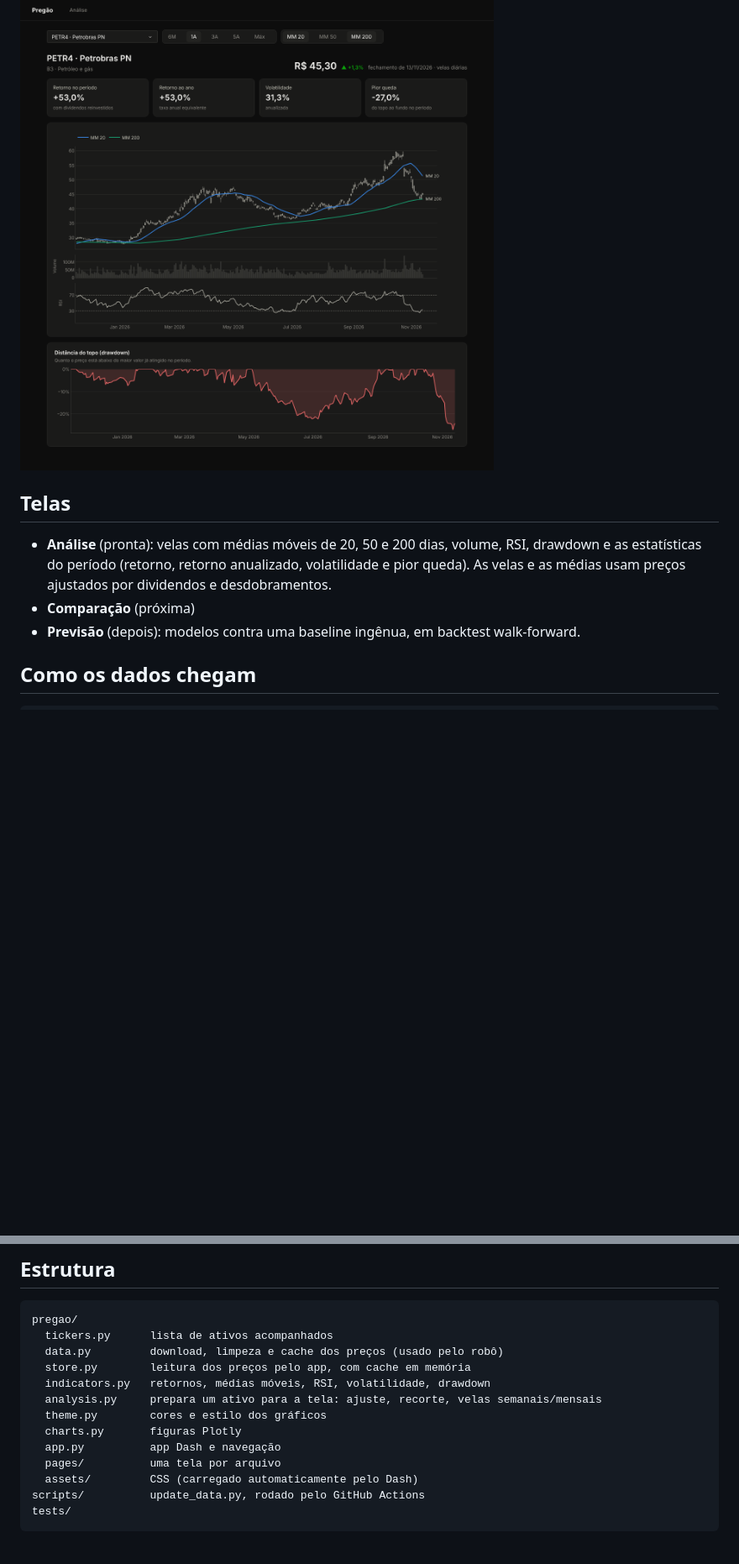
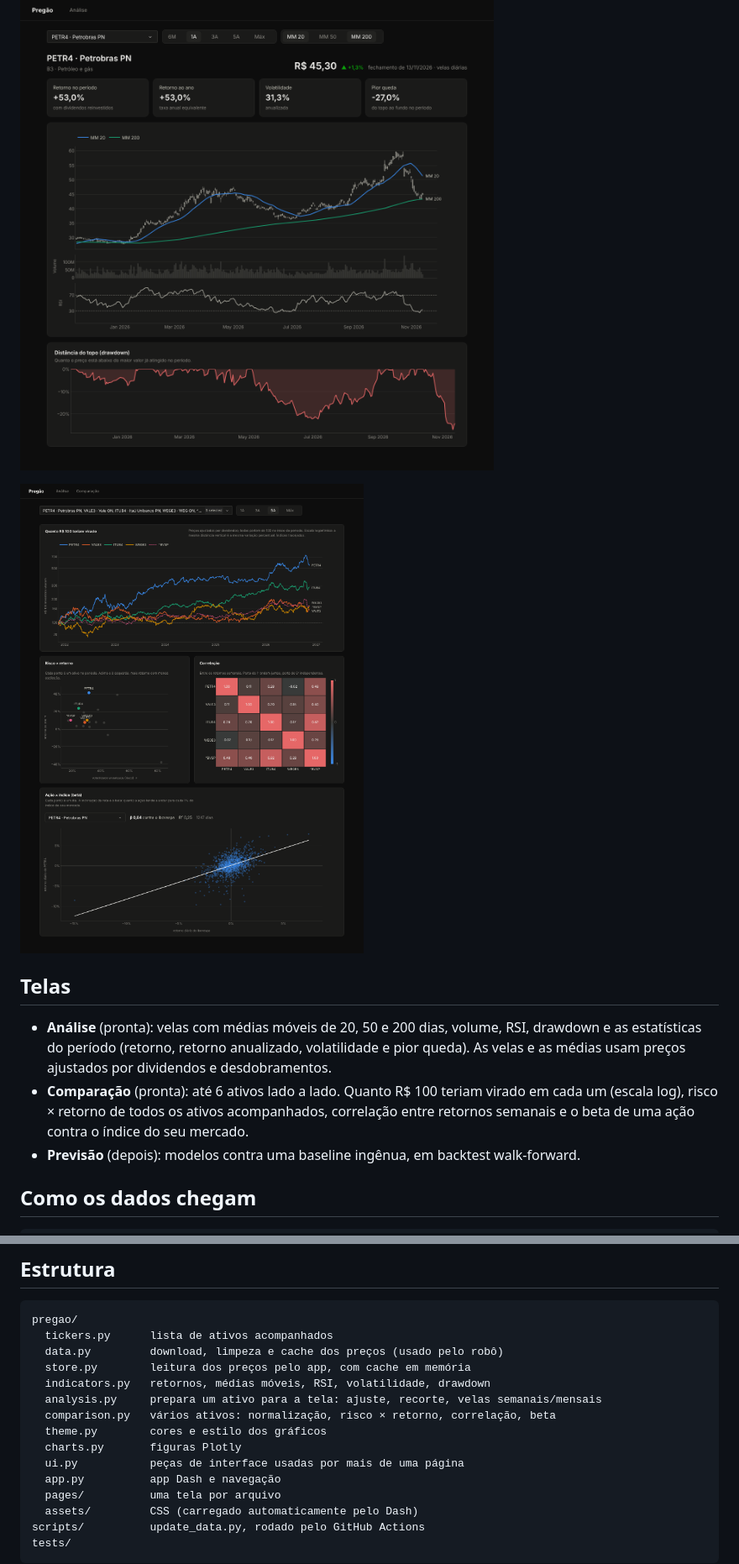
Before and after one commit to LuisSillva/pregao, a Markdown page: README.md, 2 parts joined by grey strips. Shown at 84% size. Rendered like a GitHub page; pictures changed too: docs/comparacao.png (added); blank space fills up the shorter version.

Commit message:
README: tela de comparação

```diff
--- a/README.md
+++ b/README.md
@@ -6,10 +6,12 @@ Painel para visualizar ações da B3 e dos EUA e testar modelos de previsão de
 
 ![Tela de análise](docs/analise.png)
 
+![Tela de comparação](docs/comparacao.png)
+
 ## Telas
 
 - **Análise** (pronta): velas com médias móveis de 20, 50 e 200 dias, volume, RSI, drawdown e as estatísticas do período (retorno, retorno anualizado, volatilidade e pior queda). As velas e as médias usam preços ajustados por dividendos e desdobramentos.
-- **Comparação** (próxima)
+- **Comparação** (pronta): até 6 ativos lado a lado. Quanto R$ 100 teriam virado em cada um (escala log), risco × retorno de todos os ativos acompanhados, correlação entre retornos semanais e o beta de uma ação contra o índice do seu mercado.
 - **Previsão** (depois): modelos contra uma baseline ingênua, em backtest walk-forward.
 
 ## Como os dados chegam
@@ -46,8 +48,10 @@ pregao/
   store.py        leitura dos preços pelo app, com cache em memória
   indicators.py   retornos, médias móveis, RSI, volatilidade, drawdown
   analysis.py     prepara um ativo para a tela: ajuste, recorte, velas semanais/mensais
+  comparison.py   vários ativos: normalização, risco × retorno, correlação, beta
   theme.py        cores e estilo dos gráficos
   charts.py       figuras Plotly
+  ui.py           peças de interface usadas por mais de uma página
   app.py          app Dash e navegação
   pages/          uma tela por arquivo
   assets/         CSS (carregado automaticamente pelo Dash)
```
